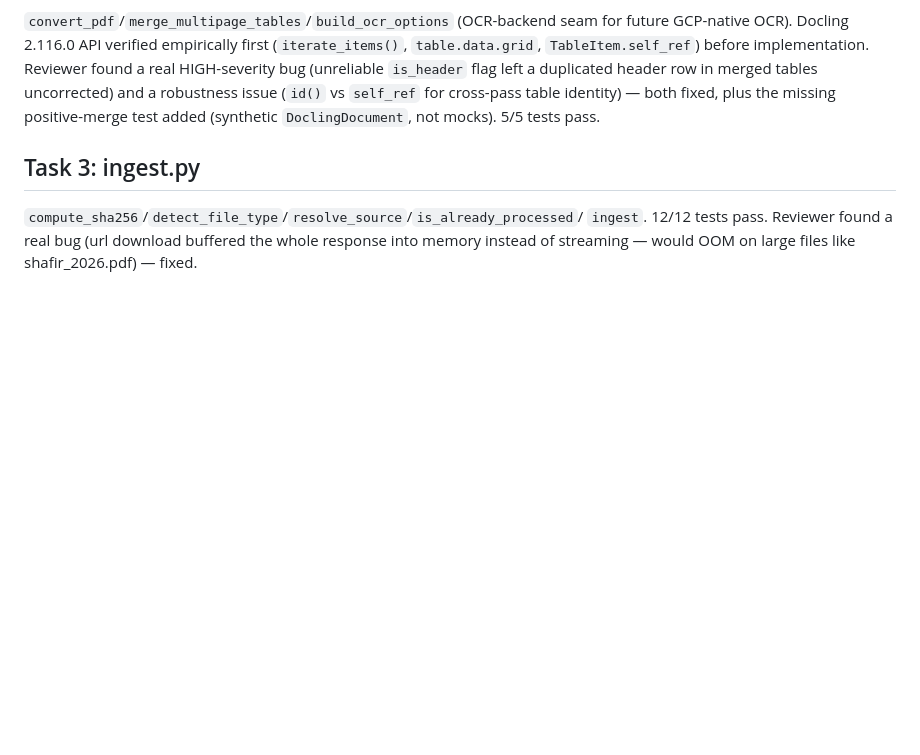
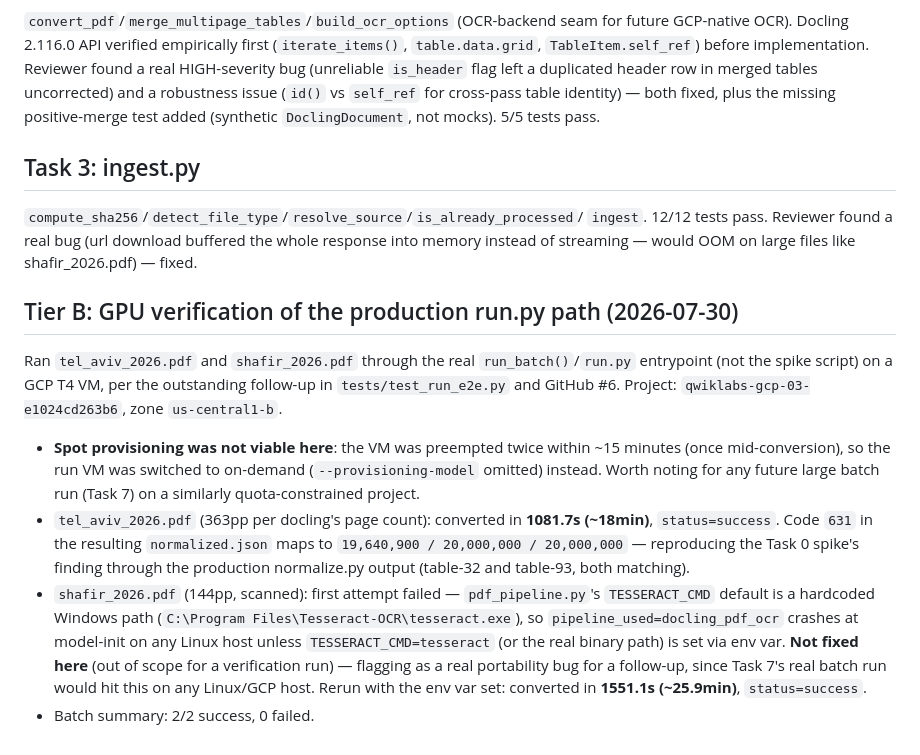
Before and after one commit to sheyeh/muni-budget-analysis, a Markdown page: activity.md, the part around the change. Drawn GitHub-style; blank space fills up the shorter version.

Commit message:
Log Tier B GPU verification results in activity.md
Ran tel_aviv_2026.pdf and shafir_2026.pdf through the production run.py
path on a GCP T4 VM. Both succeeded; code 631 confirmed mapping to
19,640,900/20,000,000/20,000,000, reproducing the Task 0 spike's finding
through the full pipeline. Surfaced (not fixed) a TESSERACT_CMD
Windows-path portability bug that will hit any Linux batch run.

Closes #6

Co-Authored-By: Claude Sonnet 5 <noreply@anthropic.com>
Claude-Session: https://claude.ai/code/session_01Kbqw94f2XGmiFXaxiApMJy

```diff
--- a/activity.md
+++ b/activity.md
@@ -89,3 +89,31 @@ identity) — both fixed, plus the missing positive-merge test added
 `ingest`. 12/12 tests pass. Reviewer found a real bug (url download
 buffered the whole response into memory instead of streaming — would OOM
 on large files like shafir_2026.pdf) — fixed.
+
+## Tier B: GPU verification of the production run.py path (2026-07-30)
+
+Ran `tel_aviv_2026.pdf` and `shafir_2026.pdf` through the real
+`run_batch()`/`run.py` entrypoint (not the spike script) on a GCP T4 VM,
+per the outstanding follow-up in `tests/test_run_e2e.py` and GitHub #6.
+Project: `qwiklabs-gcp-03-e1024cd263b6`, zone `us-central1-b`.
+
+- **Spot provisioning was not viable here**: the VM was preempted twice
+  within ~15 minutes (once mid-conversion), so the run VM was switched to
+  on-demand (`--provisioning-model` omitted) instead. Worth noting for
+  any future large batch run (Task 7) on a similarly quota-constrained
+  project.
+- `tel_aviv_2026.pdf` (363pp per docling's page count): converted in
+  **1081.7s (~18min)**, `status=success`. Code `631` in the resulting
+  `normalized.json` maps to `19,640,900 / 20,000,000 / 20,000,000` —
+  reproducing the Task 0 spike's finding through the production
+  normalize.py output (table-32 and table-93, both matching).
+- `shafir_2026.pdf` (144pp, scanned): first attempt failed —
+  `pdf_pipeline.py`'s `TESSERACT_CMD` default is a hardcoded Windows path
+  (`C:\Program Files\Tesseract-OCR\tesseract.exe`), so
+  `pipeline_used=docling_pdf_ocr` crashes at model-init on any Linux host
+  unless `TESSERACT_CMD=tesseract` (or the real binary path) is set via
+  env var. **Not fixed here** (out of scope for a verification run) —
+  flagging as a real portability bug for a follow-up, since Task 7's
+  real batch run would hit this on any Linux/GCP host. Rerun with the
+  env var set: converted in **1551.1s (~25.9min)**, `status=success`.
+- Batch summary: 2/2 success, 0 failed.
```
